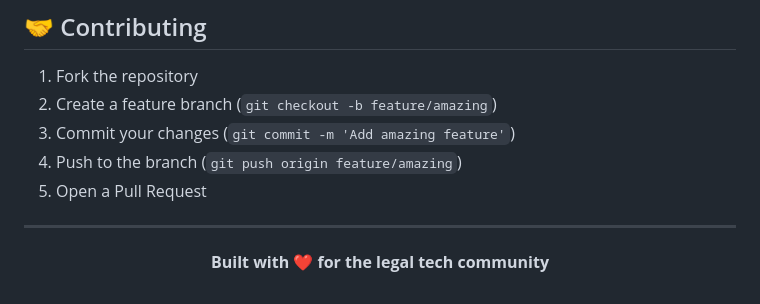
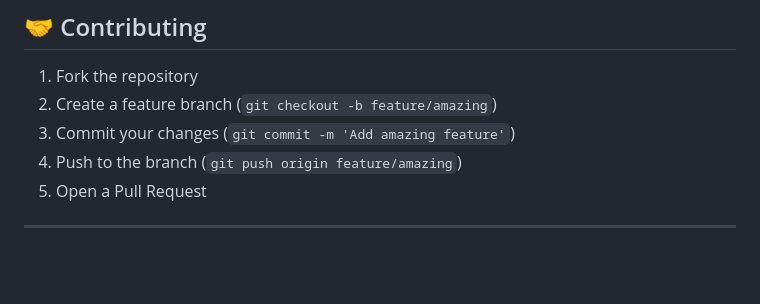
Before and after one commit to hamza2masmoudi/BALE-project, a Markdown page: README.md, the part around the change. GitHub-like rendering; blank space fills up the shorter version.

```diff
--- a/README.md
+++ b/README.md
@@ -341,9 +341,3 @@ MIT License - see [LICENSE](LICENSE) for details.
 5. Open a Pull Request
 
 ---
-
-<div align="center">
-
-**Built with ❤️ for the legal tech community**
-
-</div>
```
